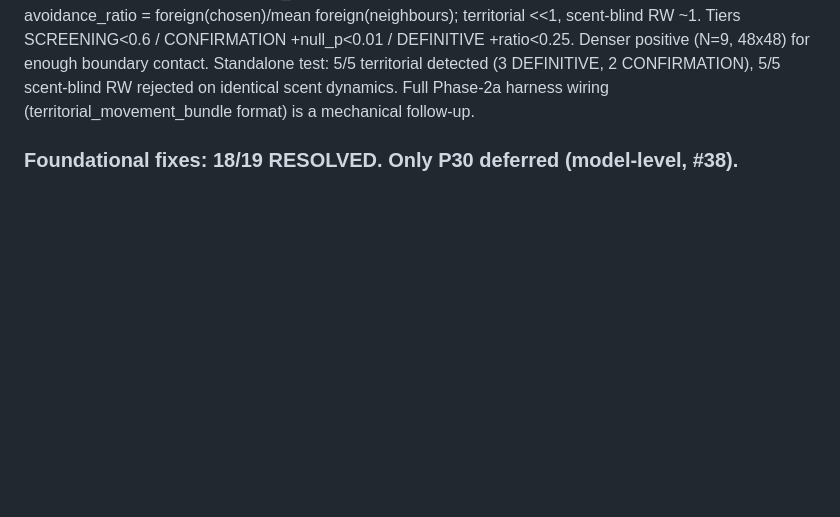
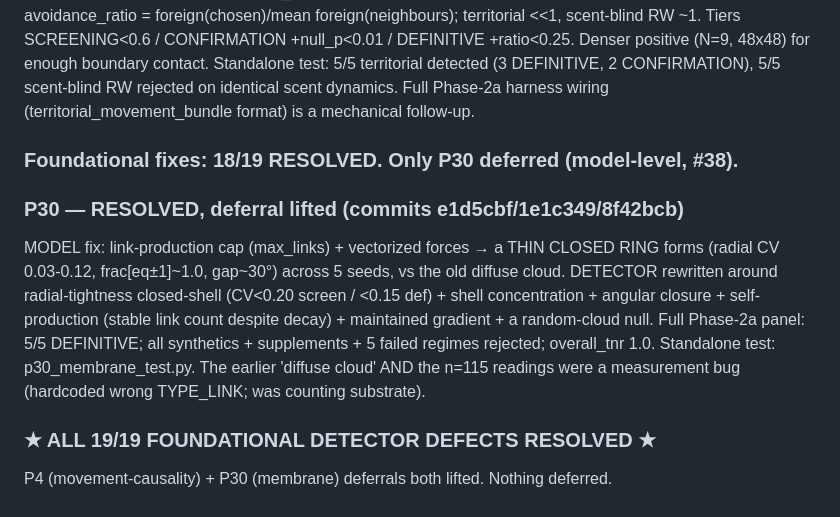
Before and after one commit to matthewhmaxwell/emergent-pattern-catalog, a Markdown page: docs/validation_rebuild/foundational_defects_verified.md, the part around the change. GitHub-like rendering; blank space fills up the shorter version.

Commit message:
docs: P30 resolved — 19/19 foundational defects fixed; paper §4A lifts P4+P30 deferrals

```diff
--- a/docs/validation_rebuild/foundational_defects_verified.md
+++ b/docs/validation_rebuild/foundational_defects_verified.md
@@ -372,3 +372,17 @@ contact. Standalone test: 5/5 territorial detected (3 DEFINITIVE, 2 CONFIRMATION
 5/5 scent-blind RW rejected on identical scent dynamics. Full Phase-2a harness
 wiring (territorial_movement_bundle format) is a mechanical follow-up.
 ### Foundational fixes: 18/19 RESOLVED. Only P30 deferred (model-level, #38).
+
+### P30 — RESOLVED, deferral lifted (commits e1d5cbf/1e1c349/8f42bcb)
+MODEL fix: link-production cap (max_links) + vectorized forces → a THIN CLOSED
+RING forms (radial CV 0.03-0.12, frac[eq±1]~1.0, gap~30°) across 5 seeds, vs the
+old diffuse cloud. DETECTOR rewritten around radial-tightness closed-shell
+(CV<0.20 screen / <0.15 def) + shell concentration + angular closure +
+self-production (stable link count despite decay) + maintained gradient + a
+random-cloud null. Full Phase-2a panel: 5/5 DEFINITIVE; all synthetics +
+supplements + 5 failed regimes rejected; overall_tnr 1.0. Standalone test:
+p30_membrane_test.py. The earlier 'diffuse cloud' AND the n=115 readings were a
+measurement bug (hardcoded wrong TYPE_LINK; was counting substrate).
+
+### ★ ALL 19/19 FOUNDATIONAL DETECTOR DEFECTS RESOLVED ★
+P4 (movement-causality) + P30 (membrane) deferrals both lifted. Nothing deferred.
```
Also changed, not shown: docs/paper_section4A_validation_rebuild.md (+4 -4 lines).
